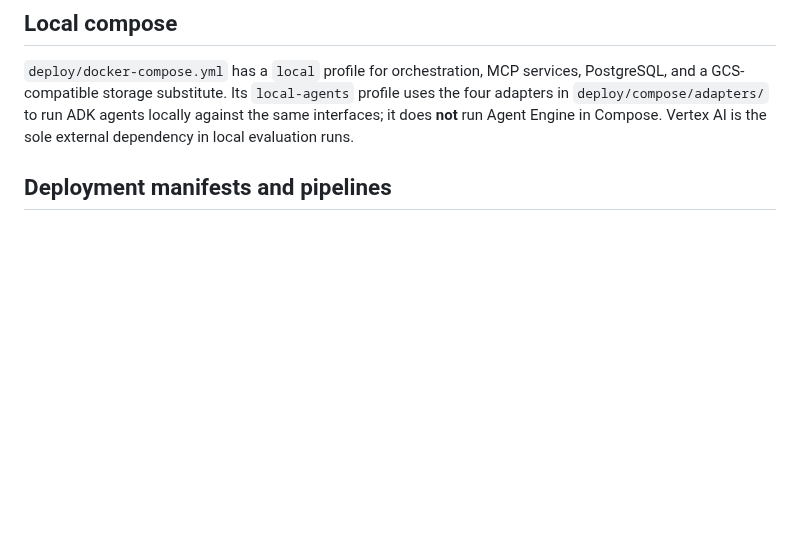
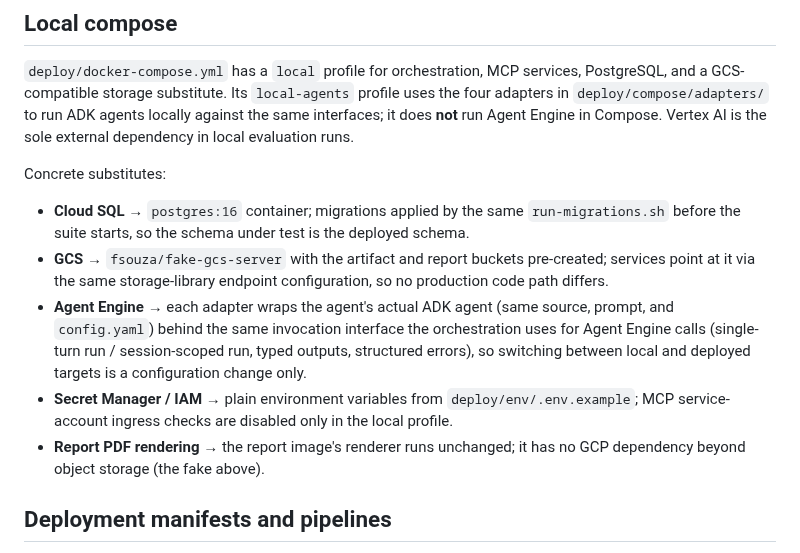
Before and after one commit to MMZ993/story-review, a Markdown page: docs/operations/repository-layout.md, the part around the change. Rendered like a GitHub page; blank space fills up the shorter version.

Commit message:
docs(operations): specify concrete local compose substitutes

```diff
--- a/docs/operations/repository-layout.md
+++ b/docs/operations/repository-layout.md
@@ -103,6 +103,25 @@ the four adapters in `deploy/compose/adapters/` to run ADK agents locally agains
 same interfaces; it does **not** run Agent Engine in Compose. Vertex AI is the sole
 external dependency in local evaluation runs.
 
+Concrete substitutes:
+
+- **Cloud SQL** → `postgres:16` container; migrations applied by the same
+  `run-migrations.sh` before the suite starts, so the schema under test is the deployed
+  schema.
+- **GCS** → `fsouza/fake-gcs-server` with the artifact and report buckets pre-created;
+  services point at it via the same storage-library endpoint configuration, so no
+  production code path differs.
+- **Agent Engine** → each adapter wraps the agent's actual ADK agent (same source,
+  prompt, and `config.yaml`) behind the same invocation interface the orchestration
+  uses for Agent Engine calls (single-turn run / session-scoped run, typed outputs,
+  structured errors), so switching between local and deployed targets is a
+  configuration change only.
+- **Secret Manager / IAM** → plain environment variables from
+  `deploy/env/.env.example`; MCP service-account ingress checks are disabled only in
+  the local profile.
+- **Report PDF rendering** → the report image's renderer runs unchanged; it has no
+  GCP dependency beyond object storage (the fake above).
+
 ## Deployment manifests and pipelines
 
 `deploy/cloud-run/<service>/deploy.sh` and its `.env.example` are the Cloud Run deploy
```
